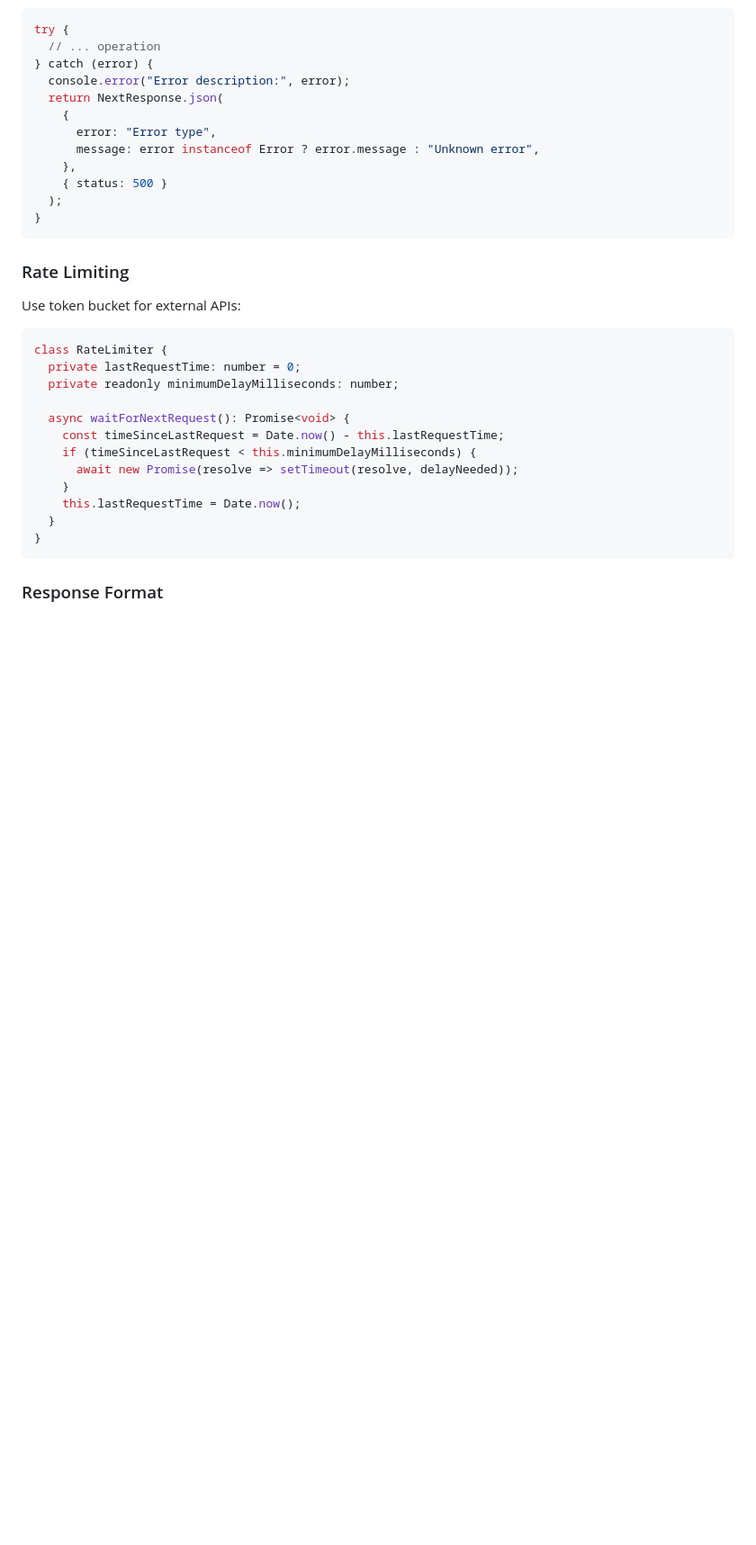
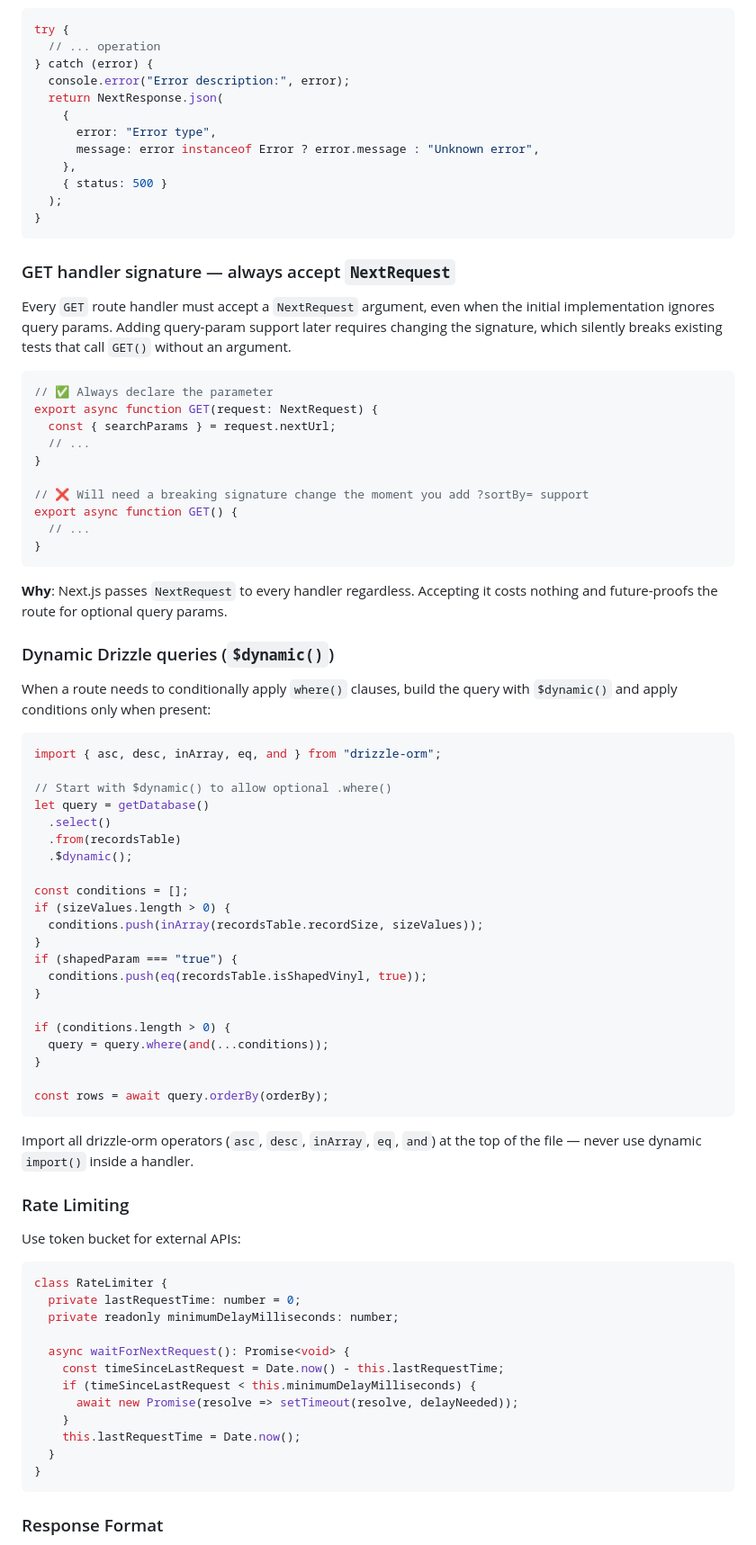
Before and after one commit to lexpierce/my-record-collection, a Markdown page: docs/development/coding-standards.md, the part around one of its changes. Shown at 90% size. GitHub-like rendering; blank space fills up the shorter version.

Commit message:
docs: capture session learnings — NextRequest signature, $dynamic, drizzle-orm mock, shared lib/ utilities

````diff
--- a/docs/development/coding-standards.md
+++ b/docs/development/coding-standards.md
@@ -275,6 +275,55 @@ try {
 }
 ```
 
+### GET handler signature — always accept `NextRequest`
+
+Every `GET` route handler must accept a `NextRequest` argument, even when the initial implementation ignores query params. Adding query-param support later requires changing the signature, which silently breaks existing tests that call `GET()` without an argument.
+
+```typescript
+// ✅ Always declare the parameter
+export async function GET(request: NextRequest) {
+  const { searchParams } = request.nextUrl;
+  // ...
+}
+
+// ❌ Will need a breaking signature change the moment you add ?sortBy= support
+export async function GET() {
+  // ...
+}
+```
+
+**Why**: Next.js passes `NextRequest` to every handler regardless. Accepting it costs nothing and future-proofs the route for optional query params.
+
+### Dynamic Drizzle queries (`$dynamic()`)
+
+When a route needs to conditionally apply `where()` clauses, build the query with `$dynamic()` and apply conditions only when present:
+
+```typescript
+import { asc, desc, inArray, eq, and } from "drizzle-orm";
+
+// Start with $dynamic() to allow optional .where()
+let query = getDatabase()
+  .select()
+  .from(recordsTable)
+  .$dynamic();
+
+const conditions = [];
+if (sizeValues.length > 0) {
+  conditions.push(inArray(recordsTable.recordSize, sizeValues));
+}
+if (shapedParam === "true") {
+  conditions.push(eq(recordsTable.isShapedVinyl, true));
+}
+
+if (conditions.length > 0) {
+  query = query.where(and(...conditions));
+}
+
+const rows = await query.orderBy(orderBy);
+```
+
+Import all drizzle-orm operators (`asc`, `desc`, `inArray`, `eq`, `and`) at the top of the file — never use dynamic `import()` inside a handler.
+
 ### Rate Limiting
 
 Use token bucket for external APIs:
````
Also changed, not shown: other parts of docs/development/coding-standards.md (+23 -2 lines), docs/testing.md (+67 -6 lines).
